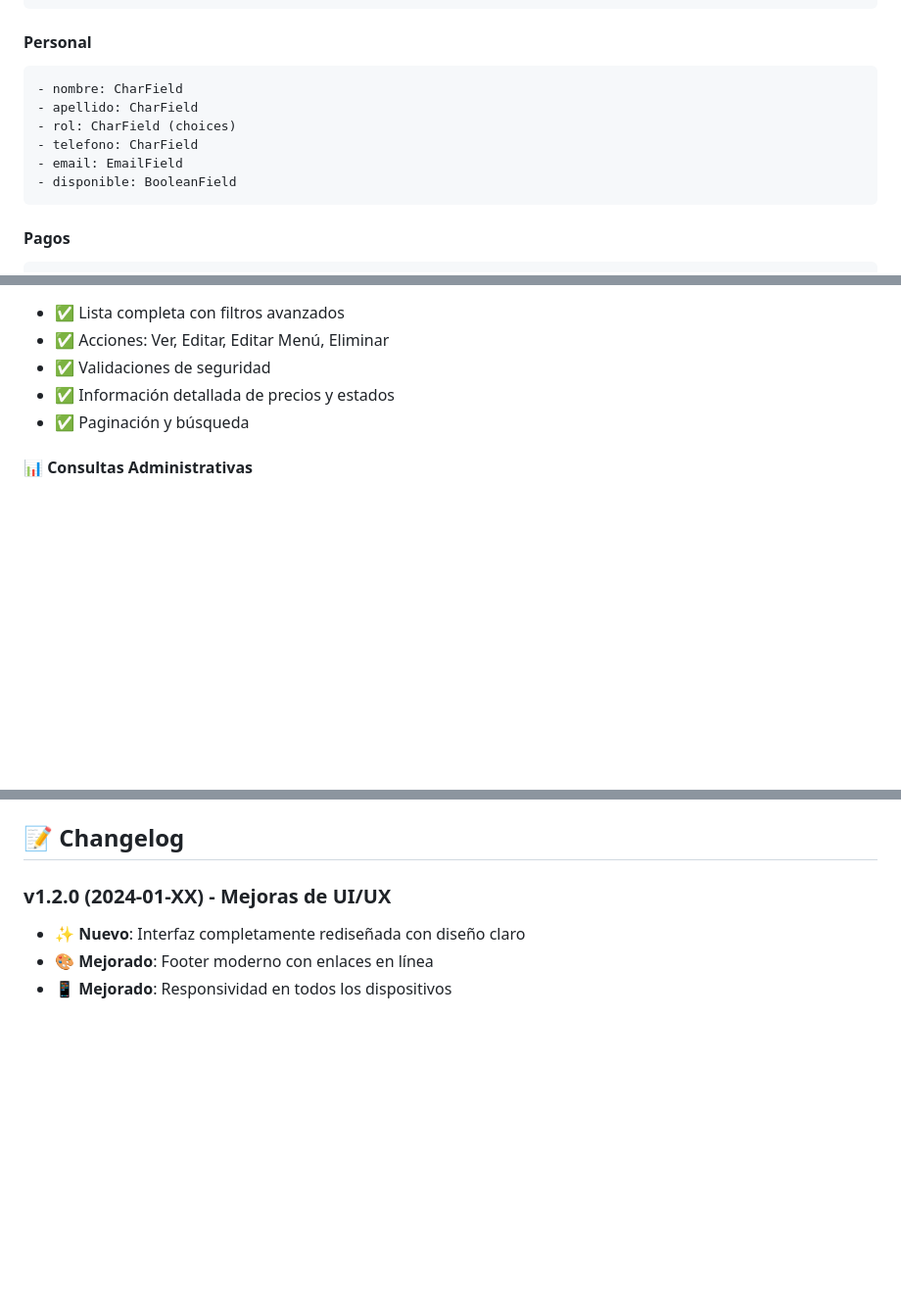
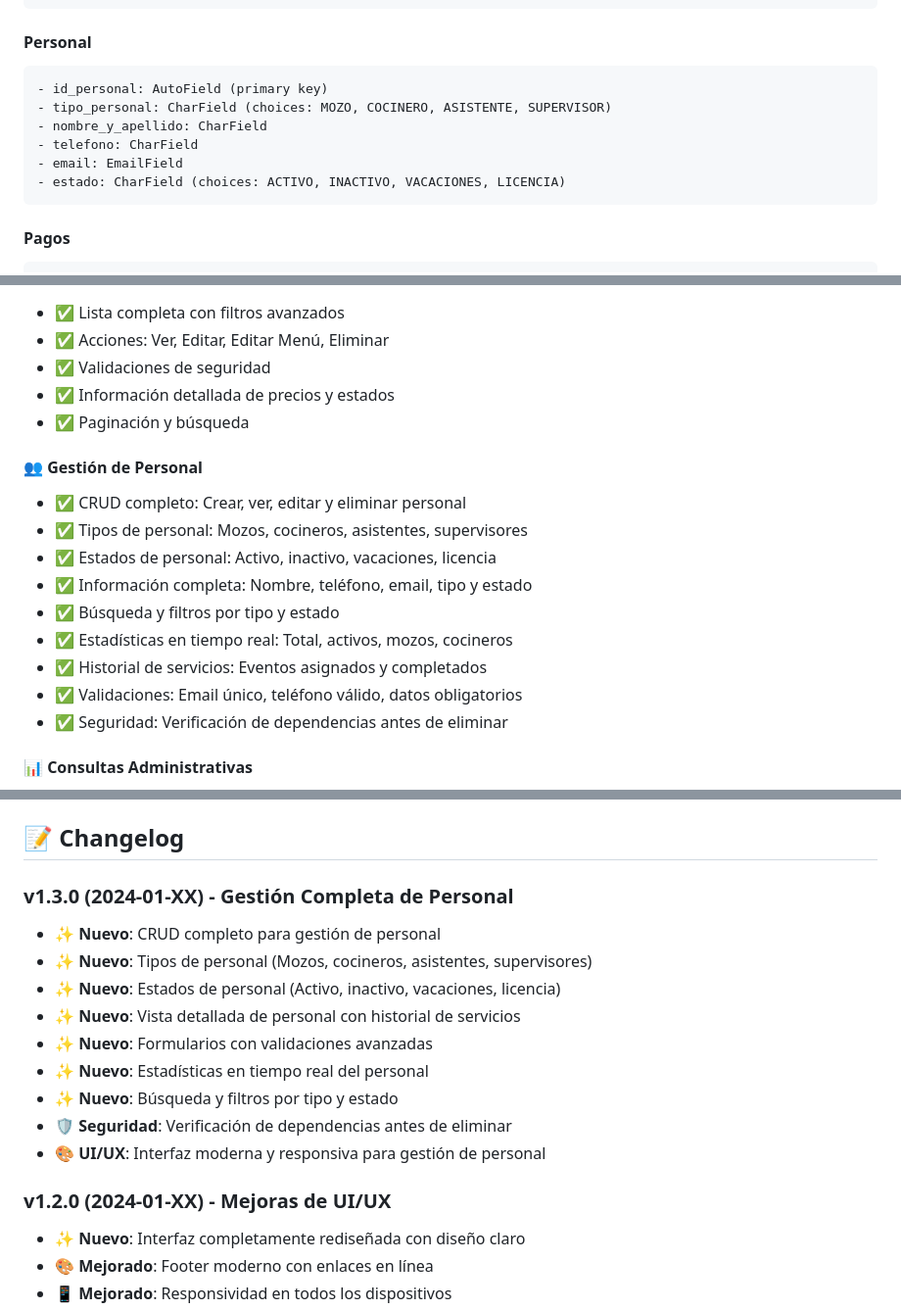
Before and after one commit to SantiagoSalvay/Tu-Solucion, a Markdown page: README.md, 3 parts joined by grey strips. Shown at 98% size. Drawn GitHub-style; blank space fills up the shorter version.

````diff
--- a/README.md
+++ b/README.md
@@ -455,12 +482,12 @@ graph LR
 
 #### **Personal**
 ```python
-- nombre: CharField
-- apellido: CharField
-- rol: CharField (choices)
+- id_personal: AutoField (primary key)
+- tipo_personal: CharField (choices: MOZO, COCINERO, ASISTENTE, SUPERVISOR)
+- nombre_y_apellido: CharField
 - telefono: CharField
 - email: EmailField
-- disponible: BooleanField
+- estado: CharField (choices: ACTIVO, INACTIVO, VACACIONES, LICENCIA)
 ```
 
 #### **Pagos**
@@ -797,6 +833,17 @@ SOFTWARE.
 - ✅ Información detallada de precios y estados
 - ✅ Paginación y búsqueda
 
+#### 👥 **Gestión de Personal**
+- ✅ CRUD completo: Crear, ver, editar y eliminar personal
+- ✅ Tipos de personal: Mozos, cocineros, asistentes, supervisores
+- ✅ Estados de personal: Activo, inactivo, vacaciones, licencia
+- ✅ Información completa: Nombre, teléfono, email, tipo y estado
+- ✅ Búsqueda y filtros por tipo y estado
+- ✅ Estadísticas en tiempo real: Total, activos, mozos, cocineros
+- ✅ Historial de servicios: Eventos asignados y completados
+- ✅ Validaciones: Email único, teléfono válido, datos obligatorios
+- ✅ Seguridad: Verificación de dependencias antes de eliminar
+
 #### 📊 **Consultas Administrativas**
 - ✅ Consulta financiera implementada
 - ✅ Análisis de barrios implementado
@@ -862,6 +912,17 @@ SOFTWARE.
 4. Integración con redes sociales
 
 ## 📝 Changelog
+
+### v1.3.0 (2024-01-XX) - Gestión Completa de Personal
+- ✨ **Nuevo**: CRUD completo para gestión de personal
+- ✨ **Nuevo**: Tipos de personal (Mozos, cocineros, asistentes, supervisores)
+- ✨ **Nuevo**: Estados de personal (Activo, inactivo, vacaciones, licencia)
+- ✨ **Nuevo**: Vista detallada de personal con historial de servicios
+- ✨ **Nuevo**: Formularios con validaciones avanzadas
+- ✨ **Nuevo**: Estadísticas en tiempo real del personal
+- ✨ **Nuevo**: Búsqueda y filtros por tipo y estado
+- 🛡️ **Seguridad**: Verificación de dependencias antes de eliminar
+- 🎨 **UI/UX**: Interfaz moderna y responsiva para gestión de personal
 
 ### v1.2.0 (2024-01-XX) - Mejoras de UI/UX
 - ✨ **Nuevo**: Interfaz completamente rediseñada con diseño claro
````
Also changed, not shown: other parts of README.md (+50 -11 lines).
